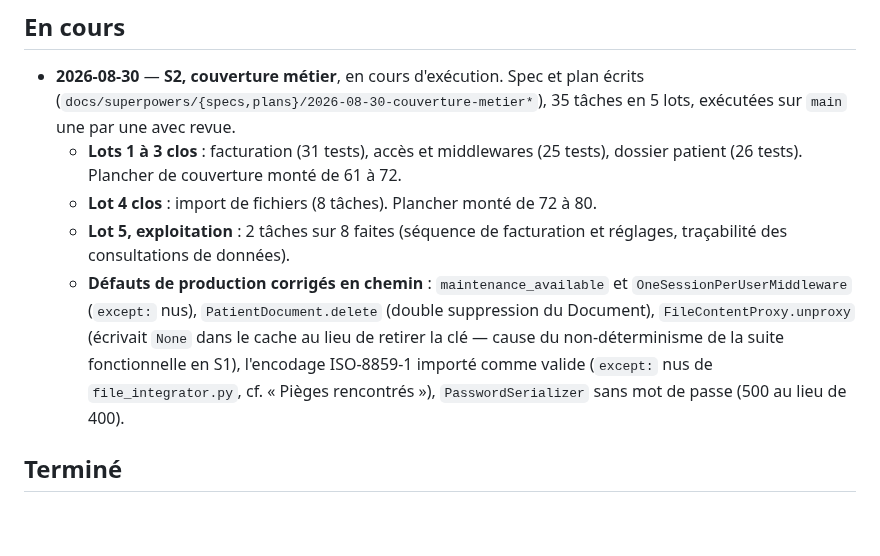
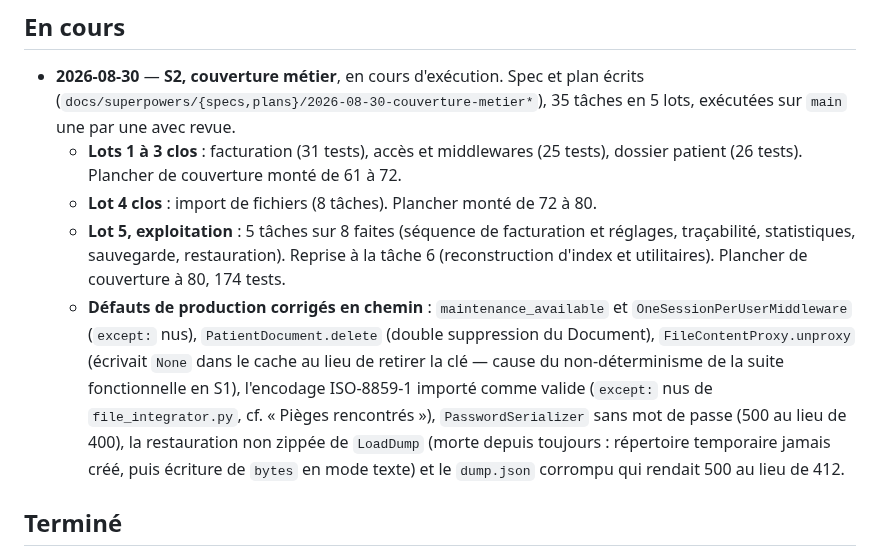
Before and after one commit to githubf-tfr/libreosteo, a Markdown page: KANBAN.md, the part around the change. GitHub-like rendering; blank space fills up the shorter version.

Commit message:
docs: consigner l'avancement de S2 au lot 5
Co-Authored-By: Claude Opus 5 <noreply@anthropic.com>

```diff
--- a/KANBAN.md
+++ b/KANBAN.md
@@ -131,14 +131,18 @@ en permanence ce lien comme non suivi. Défaut hérité de l'amont, non corrigé
   - **Lots 1 à 3 clos** : facturation (31 tests), accès et middlewares (25 tests), dossier
     patient (26 tests). Plancher de couverture monté de 61 à 72.
   - **Lot 4 clos** : import de fichiers (8 tâches). Plancher monté de 72 à 80.
-  - **Lot 5, exploitation** : 2 tâches sur 8 faites (séquence de facturation et réglages,
-    traçabilité des consultations de données).
+  - **Lot 5, exploitation** : 5 tâches sur 8 faites (séquence de facturation et réglages,
+    traçabilité, statistiques, sauvegarde, restauration). Reprise à la tâche 6
+    (reconstruction d'index et utilitaires). Plancher de couverture à 80, 174 tests.
   - **Défauts de production corrigés en chemin** : `maintenance_available` et
     `OneSessionPerUserMiddleware` (`except:` nus), `PatientDocument.delete` (double
     suppression du Document), `FileContentProxy.unproxy` (écrivait `None` dans le cache au
     lieu de retirer la clé — cause du non-déterminisme de la suite fonctionnelle en S1),
     l'encodage ISO-8859-1 importé comme valide (`except:` nus de `file_integrator.py`, cf.
-    « Pièges rencontrés »), `PasswordSerializer` sans mot de passe (500 au lieu de 400).
+    « Pièges rencontrés »), `PasswordSerializer` sans mot de passe (500 au lieu de 400),
+    la restauration non zippée de `LoadDump` (morte depuis toujours : répertoire temporaire
+    jamais créé, puis écriture de `bytes` en mode texte) et le `dump.json` corrompu qui
+    rendait 500 au lieu de 412.
 
 ## Terminé
 
```
